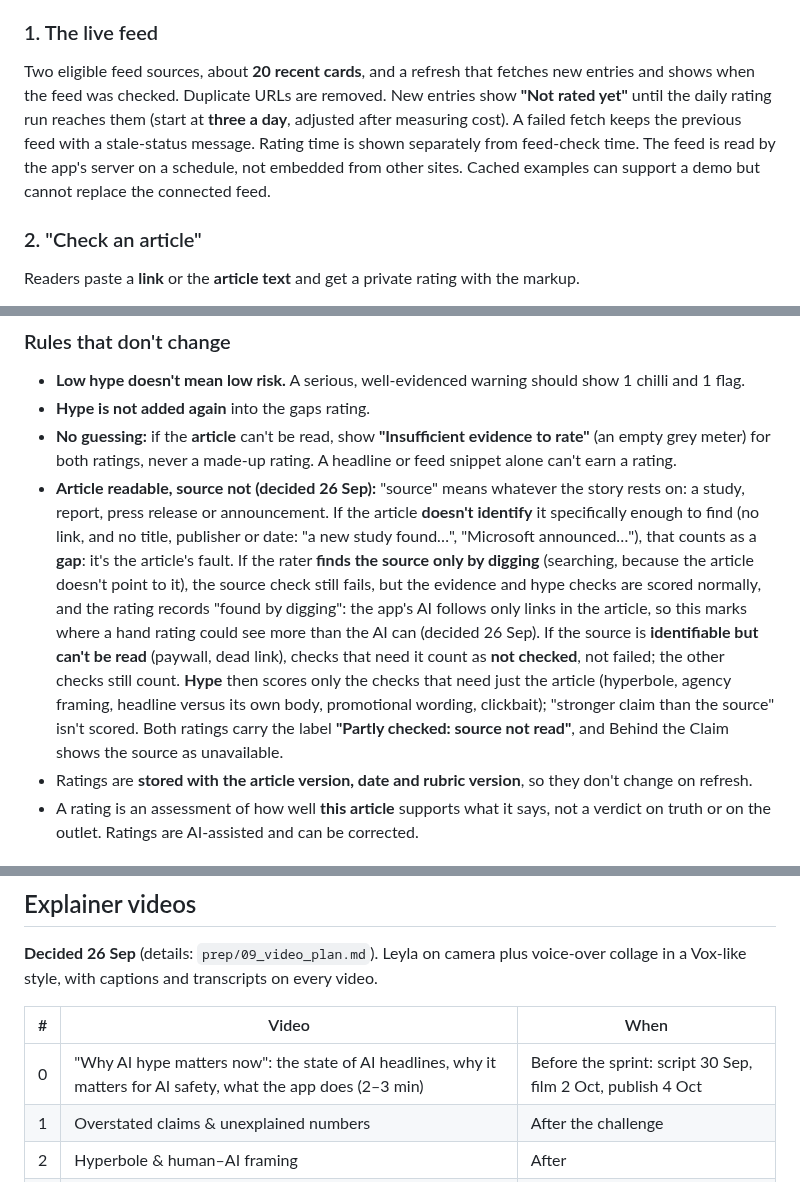
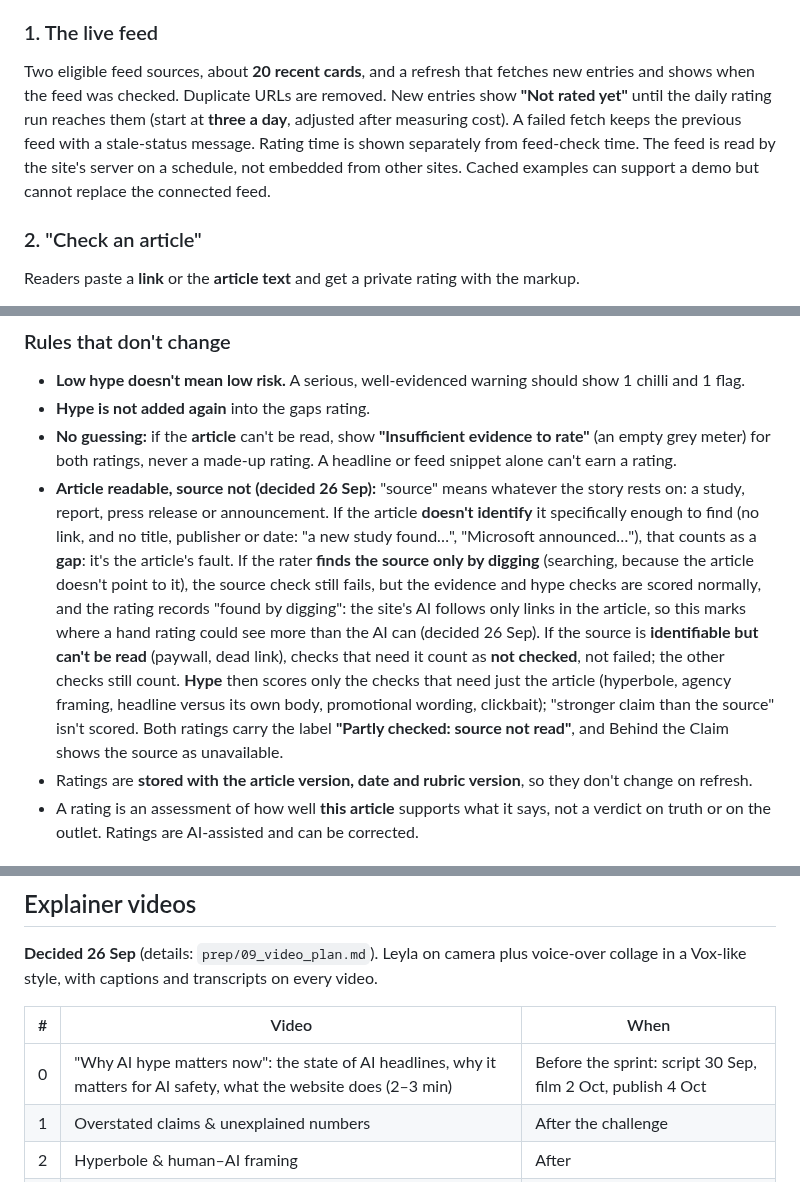
Before and after one commit to LeylaTurk/AI-Builders-Conference, a Markdown page: master-project-brief.md, 3 parts joined by grey strips. Drawn GitHub-style.

```diff
--- a/master-project-brief.md
+++ b/master-project-brief.md
@@ -73,7 +73,7 @@ Full list with hours and details: `prep/feature-list.md`.
 
 ### 1. The live feed
 
-Two eligible feed sources, about **20 recent cards**, and a refresh that fetches new entries and shows when the feed was checked. Duplicate URLs are removed. New entries show **"Not rated yet"** until the daily rating run reaches them (start at **three a day**, adjusted after measuring cost). A failed fetch keeps the previous feed with a stale-status message. Rating time is shown separately from feed-check time. The feed is read by the app's server on a schedule, not embedded from other sites. Cached examples can support a demo but cannot replace the connected feed.
+Two eligible feed sources, about **20 recent cards**, and a refresh that fetches new entries and shows when the feed was checked. Duplicate URLs are removed. New entries show **"Not rated yet"** until the daily rating run reaches them (start at **three a day**, adjusted after measuring cost). A failed fetch keeps the previous feed with a stale-status message. Rating time is shown separately from feed-check time. The feed is read by the site's server on a schedule, not embedded from other sites. Cached examples can support a demo but cannot replace the connected feed.
 
 ### 2. "Check an article"
 
@@ -124,7 +124,7 @@ The **gaps** rating combines three parts, each shown in the breakdown (formula:
 - **Low hype doesn't mean low risk.** A serious, well-evidenced warning should show 1 chilli and 1 flag.
 - **Hype is not added again** into the gaps rating.
 - **No guessing:** if the **article** can't be read, show **"Insufficient evidence to rate"** (an empty grey meter) for both ratings, never a made-up rating. A headline or feed snippet alone can't earn a rating.
-- **Article readable, source not (decided 26 Sep):** "source" means whatever the story rests on: a study, report, press release or announcement. If the article **doesn't identify** it specifically enough to find (no link, and no title, publisher or date: "a new study found…", "Microsoft announced…"), that counts as a **gap**: it's the article's fault. If the rater **finds the source only by digging** (searching, because the article doesn't point to it), the source check still fails, but the evidence and hype checks are scored normally, and the rating records "found by digging": the app's AI follows only links in the article, so this marks where a hand rating could see more than the AI can (decided 26 Sep). If the source is **identifiable but can't be read** (paywall, dead link), checks that need it count as **not checked**, not failed; the other checks still count. **Hype** then scores only the checks that need just the article (hyperbole, agency framing, headline versus its own body, promotional wording, clickbait); "stronger claim than the source" isn't scored. Both ratings carry the label **"Partly checked: source not read"**, and Behind the Claim shows the source as unavailable.
+- **Article readable, source not (decided 26 Sep):** "source" means whatever the story rests on: a study, report, press release or announcement. If the article **doesn't identify** it specifically enough to find (no link, and no title, publisher or date: "a new study found…", "Microsoft announced…"), that counts as a **gap**: it's the article's fault. If the rater **finds the source only by digging** (searching, because the article doesn't point to it), the source check still fails, but the evidence and hype checks are scored normally, and the rating records "found by digging": the site's AI follows only links in the article, so this marks where a hand rating could see more than the AI can (decided 26 Sep). If the source is **identifiable but can't be read** (paywall, dead link), checks that need it count as **not checked**, not failed; the other checks still count. **Hype** then scores only the checks that need just the article (hyperbole, agency framing, headline versus its own body, promotional wording, clickbait); "stronger claim than the source" isn't scored. Both ratings carry the label **"Partly checked: source not read"**, and Behind the Claim shows the source as unavailable.
 - Ratings are **stored with the article version, date and rubric version**, so they don't change on refresh.
 - A rating is an assessment of how well **this article** supports what it says, not a verdict on truth or on the outlet. Ratings are AI-assisted and can be corrected.
 
@@ -169,7 +169,7 @@ The three colours passed colour-blindness tests in light mode (seven separate co
 
 | # | Video | When |
 | --- | --- | --- |
-| 0 | "Why AI hype matters now": the state of AI headlines, why it matters for AI safety, what the app does (2–3 min) | Before the sprint: script 30 Sep, film 2 Oct, publish 4 Oct |
+| 0 | "Why AI hype matters now": the state of AI headlines, why it matters for AI safety, what the website does (2–3 min) | Before the sprint: script 30 Sep, film 2 Oct, publish 4 Oct |
 | 1 | Overstated claims & unexplained numbers | After the challenge |
 | 2 | Hyperbole & human–AI framing | After |
 | 3 | PR language & missing context | After |
```
Also changed, not shown: other parts of master-project-brief.md (+8 -8 lines).
